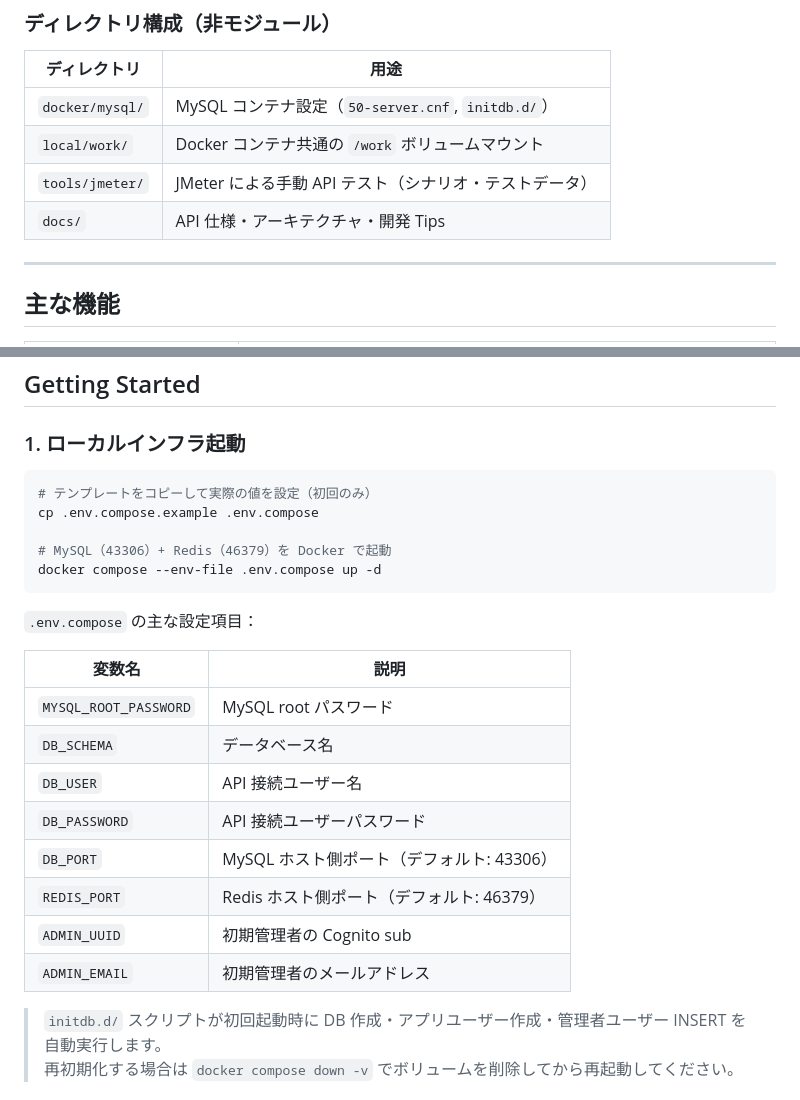
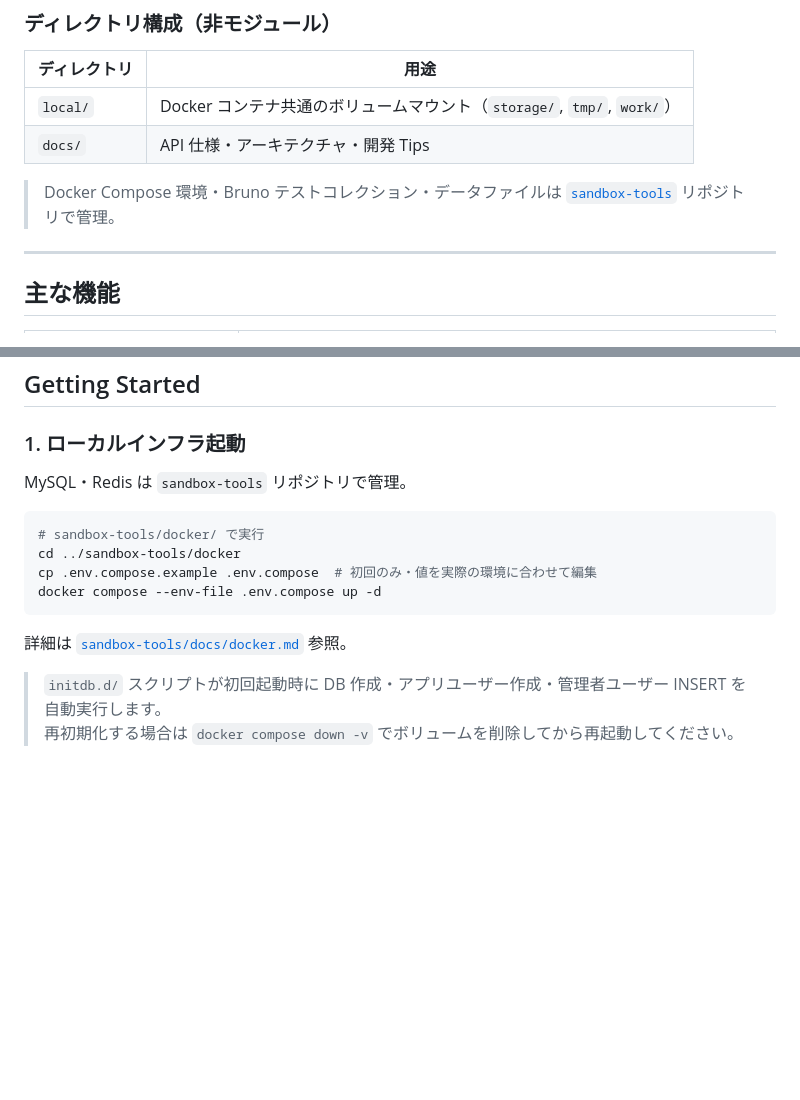
Before and after one commit to next-evolution/sandbox-api-springboot, a Markdown page: README.md, 2 parts joined by grey strips. Drawn GitHub-style; blank space fills up the shorter version.

Commit message:
UPDATE README.md (#22)

````diff
--- a/README.md
+++ b/README.md
@@ -42,10 +42,10 @@ sandbox-api ──→ sandbox-application ──→ sandbox-domain ←──┐
 
 | ディレクトリ | 用途 |
 |---|---|
-| `docker/mysql/` | MySQL コンテナ設定（`50-server.cnf`, `initdb.d/`） |
-| `local/work/` | Docker コンテナ共通の `/work` ボリュームマウント |
-| `tools/jmeter/` | JMeter による手動 API テスト（シナリオ・テストデータ） |
+| `local/` | Docker コンテナ共通のボリュームマウント（`storage/`, `tmp/`, `work/`） |
 | `docs/` | API 仕様・アーキテクチャ・開発 Tips |
+
+> Docker Compose 環境・Bruno テストコレクション・データファイルは [`sandbox-tools`](../sandbox-tools) リポジトリで管理。
 
 ---
 
@@ -69,26 +69,16 @@ sandbox-api ──→ sandbox-application ──→ sandbox-domain ←──┐
 
 ### 1. ローカルインフラ起動
 
+MySQL・Redis は `sandbox-tools` リポジトリで管理。
+
 ```bash
-# テンプレートをコピーして実際の値を設定（初回のみ）
-cp .env.compose.example .env.compose
-
-# MySQL（43306）+ Redis（46379）を Docker で起動
+# sandbox-tools/docker/ で実行
+cd ../sandbox-tools/docker
+cp .env.compose.example .env.compose  # 初回のみ・値を実際の環境に合わせて編集
 docker compose --env-file .env.compose up -d
 ```
 
-`.env.compose` の主な設定項目：
-
-| 変数名 | 説明 |
-|---|---|
-| `MYSQL_ROOT_PASSWORD` | MySQL root パスワード |
-| `DB_SCHEMA` | データベース名 |
-| `DB_USER` | API 接続ユーザー名 |
-| `DB_PASSWORD` | API 接続ユーザーパスワード |
-| `DB_PORT` | MySQL ホスト側ポート（デフォルト: 43306） |
-| `REDIS_PORT` | Redis ホスト側ポート（デフォルト: 46379） |
-| `ADMIN_UUID` | 初期管理者の Cognito sub |
-| `ADMIN_EMAIL` | 初期管理者のメールアドレス |
+詳細は [`sandbox-tools/docs/docker.md`](../sandbox-tools/docs/docker.md) 参照。
 
 > `initdb.d/` スクリプトが初回起動時に DB 作成・アプリユーザー作成・管理者ユーザー INSERT を自動実行します。
 > 再初期化する場合は `docker compose down -v` でボリュームを削除してから再起動してください。
````
